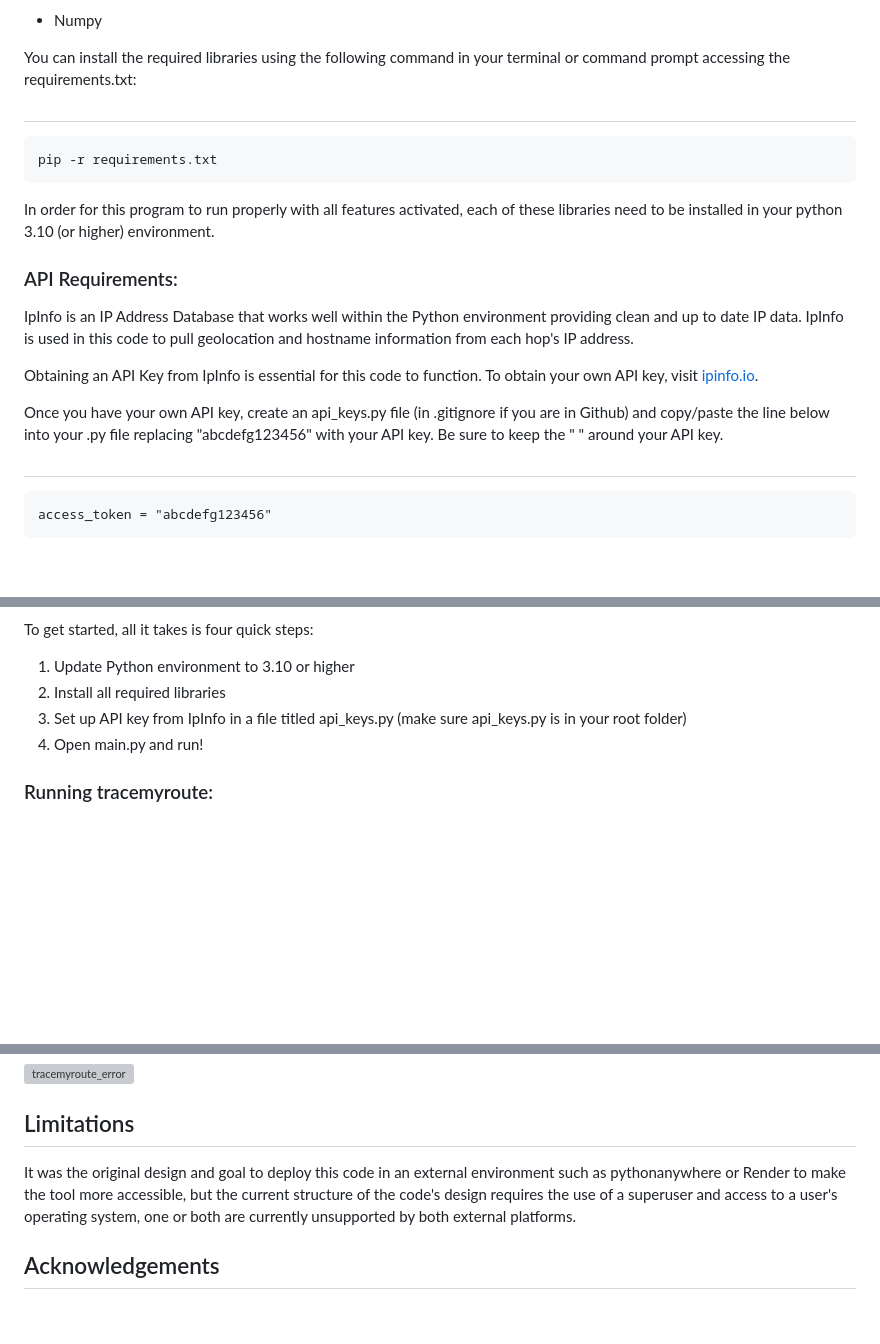
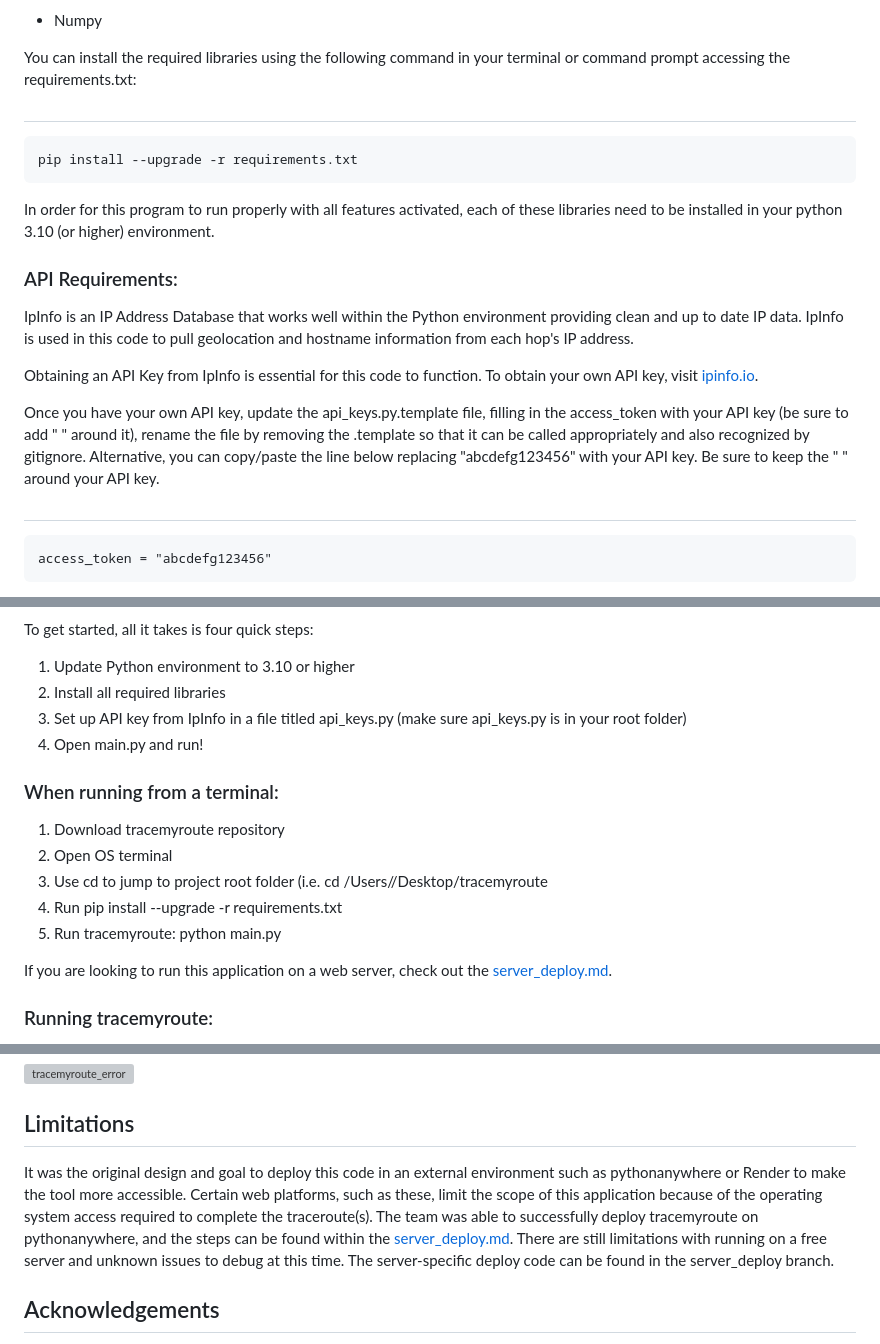
Before and after one commit to tiffany-elizabeth-gh/tracemyroute, a Markdown page: README.md, 3 parts joined by grey strips. Drawn GitHub-style; blank space fills up the shorter version; grey boxes are pictures that could not be loaded.

```diff
--- a/README.md
+++ b/README.md
@@ -28,7 +28,7 @@ Python 3.10 or higher. This is essential as certain libraries may not be availab
 
 You can install the required libraries using the following command in your terminal or command prompt accessing the requirements.txt:
 ##
-    pip -r requirements.txt
+    pip install --upgrade -r requirements.txt
 
 In order for this program to run properly with all features activated, each of these libraries need to be installed in your python 3.10 (or higher) environment.
 
@@ -37,7 +37,7 @@ IpInfo is an IP Address Database that works well within the Python environment p
 
 Obtaining an API Key from IpInfo is essential for this code to function. To obtain your own API key, visit [ipinfo.io](https://ipinfo.io/signup).
 
-Once you have your own API key, create an api_keys.py file (in .gitignore if you are in Github) and copy/paste the line below into your .py file replacing "abcdefg123456" with your API key. Be sure to keep the " " around your API key.
+Once you have your own API key, update the api_keys.py.template file, filling in the access_token with your API key (be sure to add " " around it), rename the file by removing the .template so that it can be called appropriately and also recognized by gitignore. Alternative, you can copy/paste the line below replacing "abcdefg123456" with your API key. Be sure to keep the " " around your API key.
 ##
     access_token = "abcdefg123456"
 
@@ -51,6 +51,15 @@ To get started, all it takes is four quick steps:
 3. Set up API key from IpInfo in a file titled api_keys.py (make sure api_keys.py is in your root folder)
 4. Open main.py and run!
 
+### When running from a terminal:
+1. Download tracemyroute repository
+2. Open OS terminal
+3. Use cd to jump to project root folder (i.e. cd /Users/<myname>/Desktop/tracemyroute
+4. Run pip install --upgrade -r requirements.txt
+5. Run tracemyroute: python main.py
+
+If you are looking to run this application on a web server, check out the [server_deploy.md](https://github.com/tpugh-ia/tracemyroute/blob/7abc3751f4fbfbf2991fb5bd6cf283dc896eacc9/docs/server_deploy.md).
+
 ### Running tracemyroute:
 When the code is run your browser will display the starting point for tracemyroute, prompting the user to enter a destination url. Upon clicking "Start Trace" the screen will change showing the stream of hop data. When the trace is complete, a button will appear for the user to "Plot Map." Clicking this will take the user to the results page that displays three things: 1) the folium map tracing each hop (with optional clicking for more details for each hop) 2) the hop list with hop details and 3) the option to begin a new trace.
 
@@ -62,7 +71,7 @@ Tracemyroute is configured to handle errors such as invalid URL entries or desti
 ![tracemyroute_error](https://github.com/user-attachments/assets/9555209f-09d3-4864-a2c4-69cc95c0fbe3)
 
 ## Limitations
-It was the original design and goal to deploy this code in an external environment such as pythonanywhere or Render to make the tool more accessible, but the current structure of the code's design requires the use of a superuser and access to a user's operating system, one or both are currently unsupported by both external platforms.
+It was the original design and goal to deploy this code in an external environment such as pythonanywhere or Render to make the tool more accessible. Certain web platforms, such as these, limit the scope of this application because of the operating system access required to complete the traceroute(s). The team was able to successfully deploy tracemyroute on pythonanywhere, and the steps can be found within the [server_deploy.md](https://github.com/tpugh-ia/tracemyroute/blob/7abc3751f4fbfbf2991fb5bd6cf283dc896eacc9/docs/server_deploy.md). There are still limitations with running on a free server and unknown issues to debug at this time. The server-specific deploy code can be found in the server_deploy branch.
 
 ## Acknowledgements
 Thank you to Professor Harding for his guidance, assistance, continued help, and patience as this project proved to be trickier than expected. This could not have gotten to this place without him. And thank you to my 2024 cybersecurity course for the inspiration and introduction into cybersecurity.
```
